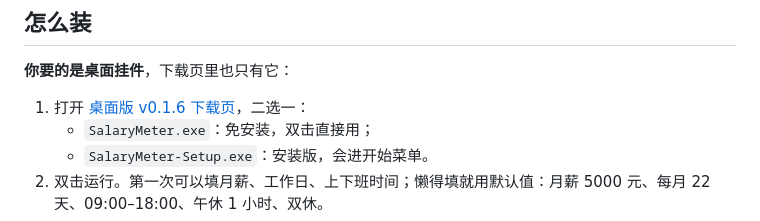
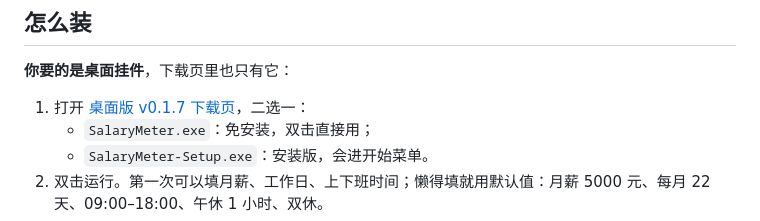
Before and after one commit to Jiang-Xiaoxing/dsh-salary-meter, a Markdown page: README.md, the part around the change. GitHub-like rendering.

```diff
--- a/README.md
+++ b/README.md
@@ -26,7 +26,7 @@
 
 **你要的是桌面挂件**，下载页里也只有它：
 
-1. 打开 [桌面版 v0.1.6 下载页](https://github.com/Jiang-Xiaoxing/dsh-salary-meter/releases/tag/desktop-v0.1.6)，二选一：
+1. 打开 [桌面版 v0.1.7 下载页](https://github.com/Jiang-Xiaoxing/dsh-salary-meter/releases/tag/desktop-v0.1.7)，二选一：
    - `SalaryMeter.exe`：免安装，双击直接用；
    - `SalaryMeter-Setup.exe`：安装版，会进开始菜单。
 2. 双击运行。第一次可以填月薪、工作日、上下班时间；懒得填就用默认值：月薪 5000 元、每月 22 天、09:00–18:00、午休 1 小时、双休。
```
Also changed, not shown: desktop/README.md (+3 -3 lines), desktop/docs/settings.png, 2 other files.
